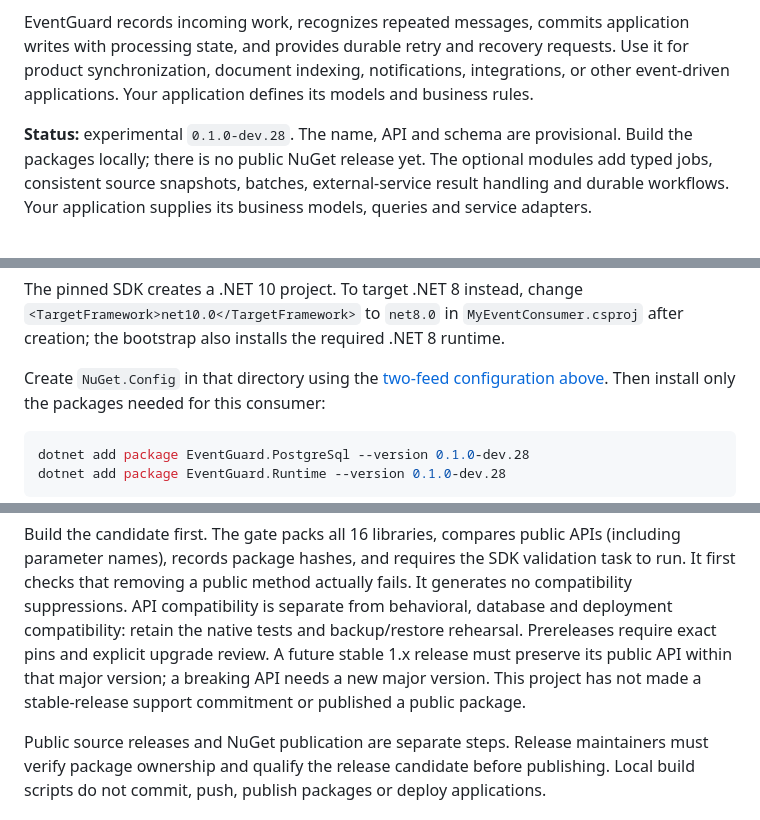
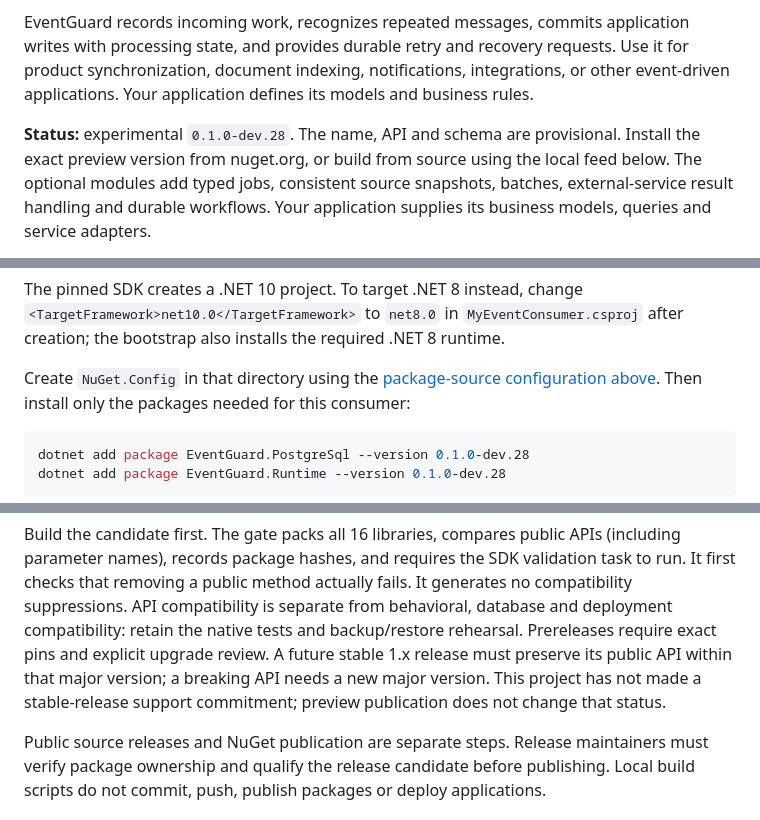
Before and after one commit to yarasaa/EventGuard, a Markdown page: README.md, 3 parts joined by grey strips. Rendered like a GitHub page.

````diff
--- a/README.md
+++ b/README.md
@@ -11,7 +11,7 @@ it for product synchronization, document indexing, notifications, integrations,
 other event-driven applications. Your application defines its models and business rules.
 
 **Status:** experimental `0.1.0-dev.28`. The name, API and schema are provisional.
-Build the packages locally; there is no public NuGet release yet. The optional modules add
+Install the exact preview version from nuget.org, or build from source using the local feed below. The optional modules add
 typed jobs, consistent source snapshots, batches, external-service result handling and durable
 workflows. Your application supplies its business models, queries and service adapters.
 
@@ -535,7 +540,7 @@ The pinned SDK creates a .NET 10 project. To target .NET 8 instead, change
 `<TargetFramework>net10.0</TargetFramework>` to `net8.0` in `MyEventConsumer.csproj`
 after creation; the bootstrap also installs the required .NET 8 runtime.
 
-Create `NuGet.Config` in that directory using the [two-feed configuration above](#use-the-packages-in-your-application).
+Create `NuGet.Config` in that directory using the [package-source configuration above](#use-the-packages-in-your-application).
 Then install only the packages needed for this consumer:
 
 ```bash
@@ -2101,7 +2106,8 @@ suppressions. API compatibility is separate from behavioral, database and deploy
 compatibility: retain the native tests and backup/restore rehearsal. Prereleases require
 exact pins and explicit upgrade review. A future stable 1.x release must preserve its
 public API within that major version; a breaking API needs a new major version. This
-project has not made a stable-release support commitment or published a public package.
+project has not made a stable-release support commitment; preview publication does not
+change that status.
 
 Public source releases and NuGet publication are separate steps. Release maintainers must
 verify package ownership and qualify the release candidate before publishing. Local build
````
Also changed, not shown: other parts of README.md (+17 -12 lines).
